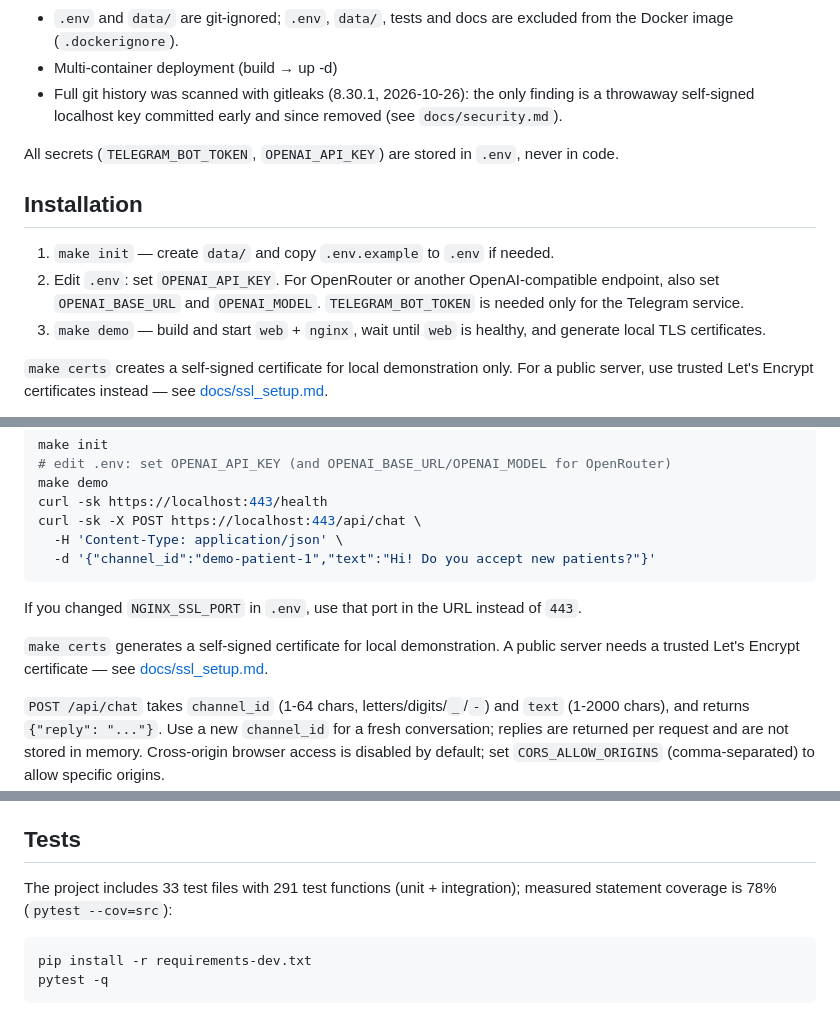
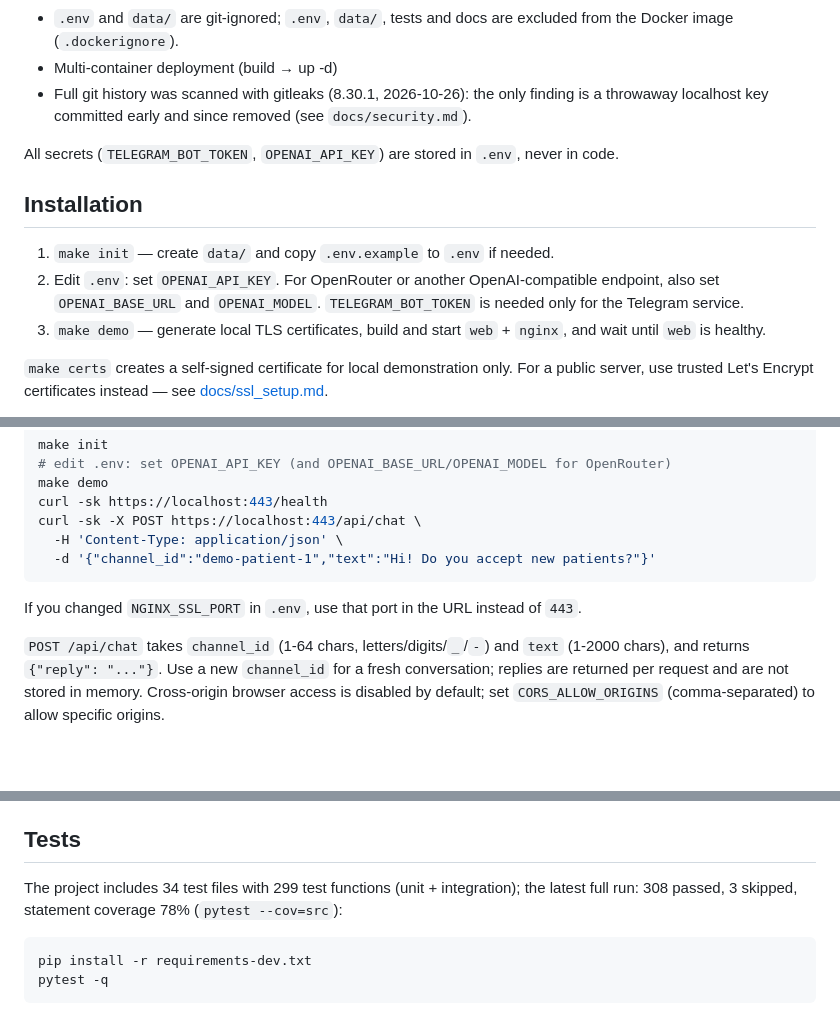
Before and after one commit to alex-yorik/DentalFlow-AI, a Markdown page: README.md, 3 parts joined by grey strips. GitHub-like rendering; blank space fills up the shorter version.

Commit message:
docs: update README test numbers, remove duplicated cert note

````diff
--- a/README.md
+++ b/README.md
@@ -90,14 +90,14 @@ Security measures below were reviewed in an AI-assisted self-review
 - Scheduled backups (every 6 h by default) with rotation (7 days by default)
 - `.env` and `data/` are git-ignored; `.env`, `data/`, tests and docs are excluded from the Docker image (`.dockerignore`).
 - Multi-container deployment (build → up -d)
-- Full git history was scanned with gitleaks (8.30.1, 2026-10-26): the only finding is a throwaway self-signed localhost key committed early and since removed (see `docs/security.md`).
+- Full git history was scanned with gitleaks (8.30.1, 2026-10-26): the only finding is a throwaway localhost key committed early and since removed (see `docs/security.md`).
 
 All secrets (`TELEGRAM_BOT_TOKEN`, `OPENAI_API_KEY`) are stored in `.env`, never in code.
 
 ## Installation
 1. `make init` — create `data/` and copy `.env.example` to `.env` if needed.
 2. Edit `.env`: set `OPENAI_API_KEY`. For OpenRouter or another OpenAI-compatible endpoint, also set `OPENAI_BASE_URL` and `OPENAI_MODEL`. `TELEGRAM_BOT_TOKEN` is needed only for the Telegram service.
-3. `make demo` — build and start `web` + `nginx`, wait until `web` is healthy, and generate local TLS certificates.
+3. `make demo` — generate local TLS certificates, build and start `web` + `nginx`, and wait until `web` is healthy.
 
 `make certs` creates a self-signed certificate for local demonstration only. For a public server, use trusted Let's Encrypt certificates instead — see [docs/ssl_setup.md](docs/ssl_setup.md).
 
@@ -119,8 +119,6 @@ curl -sk -X POST https://localhost:443/api/chat \
 
 If you changed `NGINX_SSL_PORT` in `.env`, use that port in the URL instead of `443`.
 
-`make certs` generates a self-signed certificate for local demonstration. A public server needs a trusted Let's Encrypt certificate — see [docs/ssl_setup.md](docs/ssl_setup.md).
-
 `POST /api/chat` takes `channel_id` (1-64 chars, letters/digits/`_`/`-`) and `text` (1-2000 chars), and returns `{"reply": "..."}`. Use a new `channel_id` for a fresh conversation; replies are returned per request and are not stored in memory. Cross-origin browser access is disabled by default; set `CORS_ALLOW_ORIGINS` (comma-separated) to allow specific origins.
 
 Only `OPENAI_API_KEY` is required for the web demo — `TELEGRAM_BOT_TOKEN` is needed only by the `telegram` service. If port 80 is busy, set `NGINX_PORT` in `.env` and use that port in the URL.
@@ -137,7 +135,7 @@ After the first deployment: `chown -R <container uid> data/` (otherwise SQLite w
 
 ## Tests
 
-The project includes 33 test files with 291 test functions (unit + integration); measured statement coverage is 78% (`pytest --cov=src`):
+The project includes 34 test files with 299 test functions (unit + integration); the latest full run: 308 passed, 3 skipped, statement coverage 78% (`pytest --cov=src`):
 
 ```bash
 pip install -r requirements-dev.txt
````
